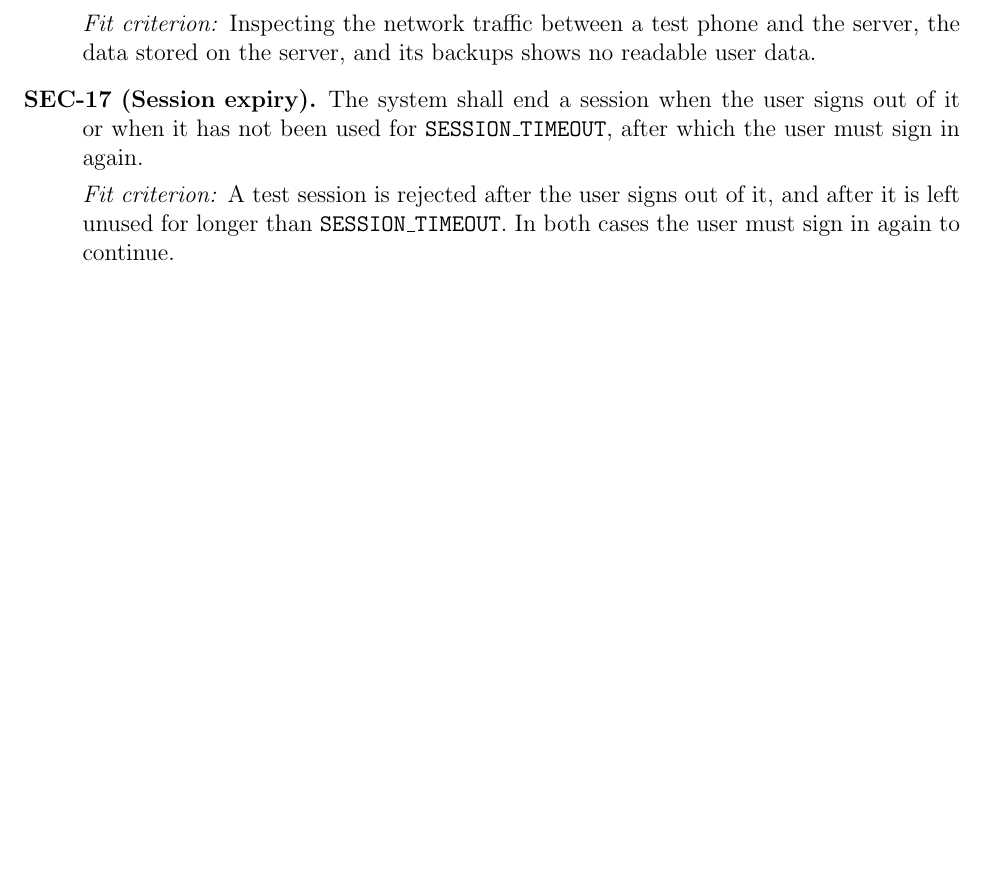
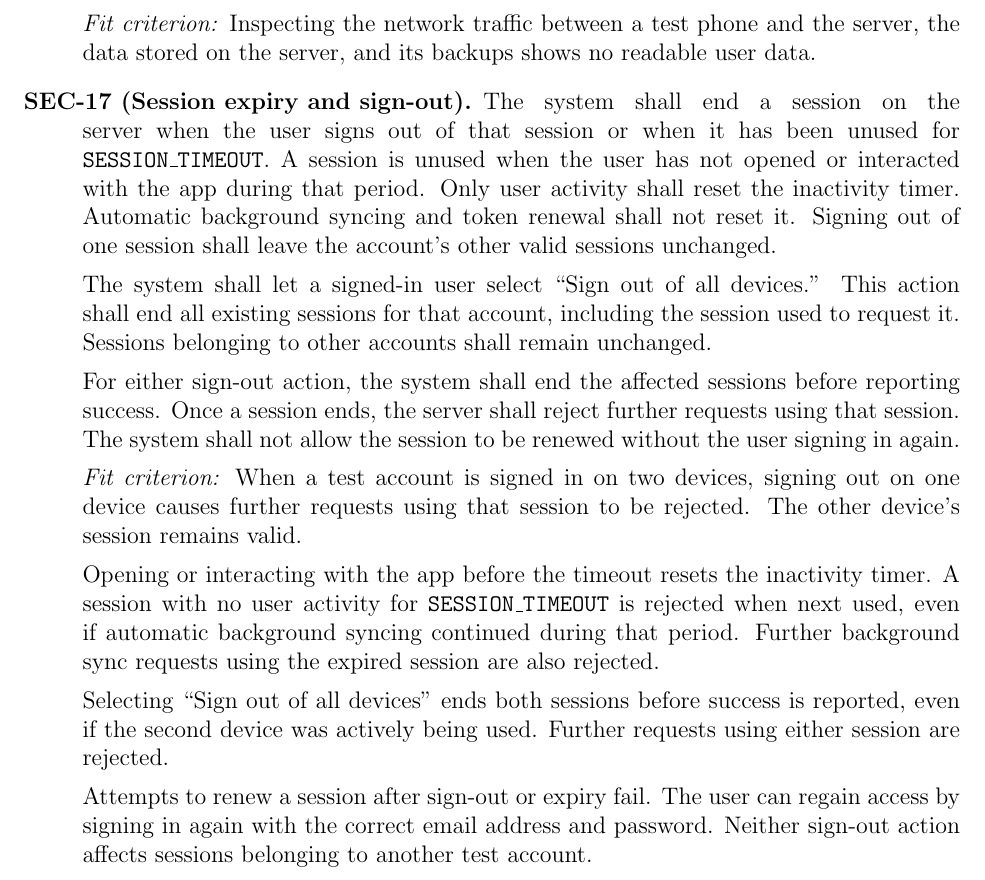
Before and after one commit to davislenover/BurnNEarn, a LaTeX document (docs/SRS-IEEE/SRS.tex): part of page 56 of 77 before the commit and part of page 56 of 78 after it, cut so that both start at the same text, the shorter picture padded with empty space. Compiled offline with pdfLaTeX; a LaTeX package or settings file that is missing is left out.

Commit message:
Align SRS SEC-17 with Hazard Analysis

```diff
--- a/docs/SRS-IEEE/SRS.tex
+++ b/docs/SRS-IEEE/SRS.tex
@@ -3030,13 +3030,43 @@ server, and when stored on the server, including in backups.
 and the server, the data stored on the server, and its backups shows no
 readable user data.
 
-\item[SEC-17 (Session expiry).] The system shall end a session when the user signs out of it or when it has
-not been used for \texttt{SESSION\_TIMEOUT}, after which the user must sign in
-again.
-
-\textit{Fit criterion:} A test session is rejected after the user signs out of
-it, and after it is left unused for longer than \texttt{SESSION\_TIMEOUT}. In
-both cases the user must sign in again to continue.
+\item[SEC-17 (Session expiry and sign-out).]
+The system shall end a session on the server when the user signs out of
+that session or when it has been unused for \texttt{SESSION\_TIMEOUT}.
+A session is unused when the user has not opened or interacted with the
+app during that period. Only user activity shall reset the inactivity
+timer. Automatic background syncing and token renewal shall not reset
+it. Signing out of one session shall leave the account's other valid
+sessions unchanged.
+
+The system shall let a signed-in user select ``Sign out of all devices.''
+This action shall end all existing sessions for that account, including
+the session used to request it. Sessions belonging to other accounts
+shall remain unchanged.
+
+For either sign-out action, the system shall end the affected sessions
+before reporting success. Once a session ends, the server shall reject
+further requests using that session. The system shall not allow the
+session to be renewed without the user signing in again.
+
+\textit{Fit criterion:} When a test account is signed in on two devices,
+signing out on one device causes further requests using that session
+to be rejected. The other device's session remains valid.
+
+Opening or interacting with the app before the timeout resets the
+inactivity timer. A session with no user activity for
+\texttt{SESSION\_TIMEOUT} is rejected when next used, even if automatic
+background syncing continued during that period. Further background
+sync requests using the expired session are also rejected.
+
+Selecting ``Sign out of all devices'' ends both sessions before success
+is reported, even if the second device was actively being used.
+Further requests using either session are rejected.
+
+Attempts to renew a session after sign-out or expiry fail. The user can
+regain access by signing in again with the correct email address and
+password. Neither sign-out action affects sessions belonging to another
+test account.
 
 \item[SEC-18 (In-app account deletion).] The system shall let the user delete their account from within the app, and
 shall delete all data it stores about them, as listed in the SRS data
```
